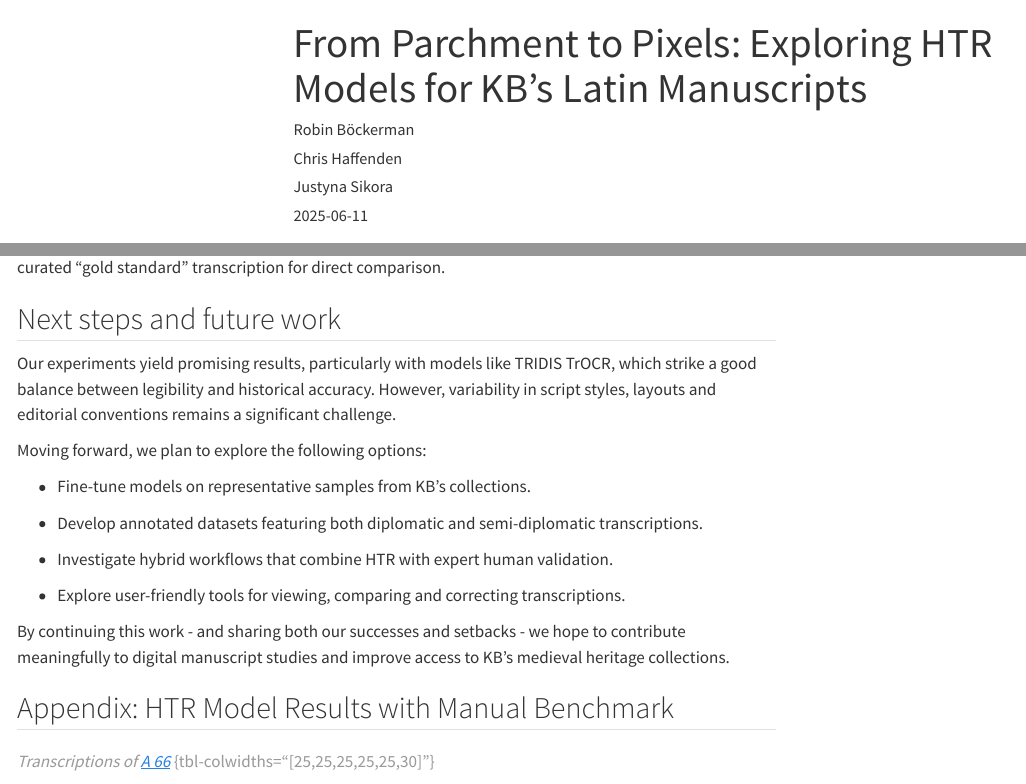
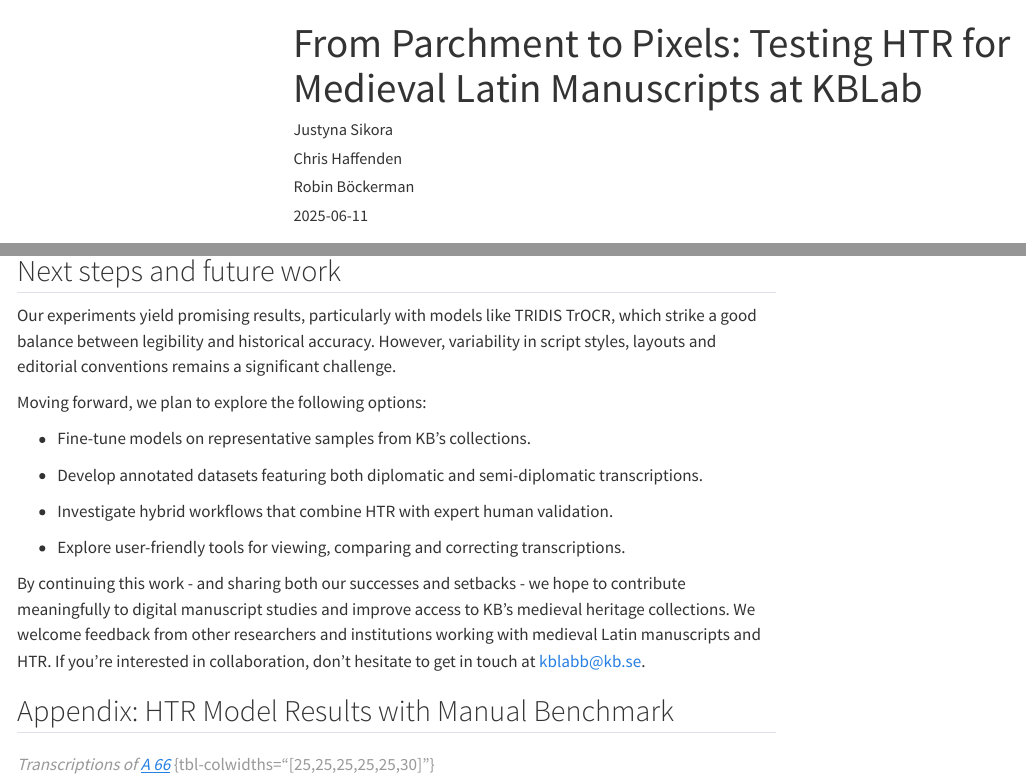
Before and after one commit to kb-labb/kb-labb.github.io, a Quarto document (posts/2025-06-11-from-parchment-to-pixel/index.qmd): the page in a window 1100 px wide, from its top, and a second part further down, joined at a grey line. Rendered offline with R 4.5, knitr and Pandoc in place of Quarto, with nearby package versions; menus at the side of the page are left out.

Commit message:
adding htr post v2

```diff
--- a/posts/2025-06-11-from-parchment-to-pixel/index.qmd
+++ b/posts/2025-06-11-from-parchment-to-pixel/index.qmd
@@ -1,10 +1,10 @@
 ---
-title: "From Parchment to Pixels: Exploring HTR Models for KB’s Latin Manuscripts"
+title: "From Parchment to Pixels: Testing HTR for Medieval Latin Manuscripts at KBLab"
 description: |
   How well do current HTR models handle the complexity of medieval Latin handwriting?
   At KBLab, we’ve been testing and comparing the state of the art in openly available models to assess their potential - and limitations - for unlocking KB’s Latin manuscript collections.
 author:
-  - name: Robin Böckerman
+  - name: Justyna Sikora
     affiliations:
       - name: KBLab
         url: https://www.kb.se/in-english/research-collaboration/kblab.html
@@ -12,7 +12,7 @@ author:
     affiliations:
       - name: KBLab
         url: https://www.kb.se/in-english/research-collaboration/kblab.html
-  - name: Justyna Sikora
+  - name: Robin Böckerman
     affiliations:
       - name: KBLab
         url: https://www.kb.se/in-english/research-collaboration/kblab.html
@@ -412,7 +412,7 @@ Moving forward, we plan to explore the following options:
 
   - Explore user-friendly tools for viewing, comparing and correcting transcriptions.
 
-By continuing this work - and sharing both our successes and setbacks - we hope to contribute meaningfully to digital manuscript studies and improve access to KB’s medieval heritage collections.
+By continuing this work - and sharing both our successes and setbacks - we hope to contribute meaningfully to digital manuscript studies and improve access to KB’s medieval heritage collections. We welcome feedback from other researchers and institutions working with medieval Latin manuscripts and HTR. If you're interested in collaboration, don’t hesitate to get in touch at kblabb@kb.se.
 
 ## Appendix: HTR Model Results with Manual Benchmark
 
```
Also changed, not shown: docs/search.json, posts/2025-06-11-from-parchment-to-pixel/images/KBLab-team.jpg (deleted), posts/2025-06-11-from-parchment-to-pixel/images/KBLab-whisper.jpg (deleted), posts/2025-06-11-from-parchment-to-pixel/images/bandrulle.jpg (deleted), posts/2025-06-11-from-parchment-to-pixel/images/eurohpc.png (deleted), posts/2025-06-11-from-parchment-to-pixel/images/leonardo.png (deleted), 9 other files.
